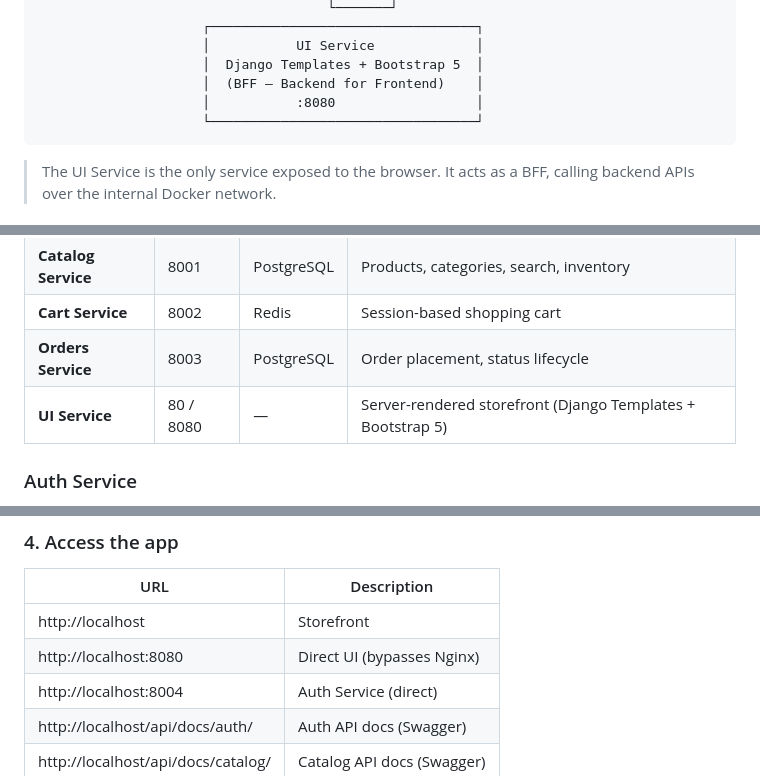
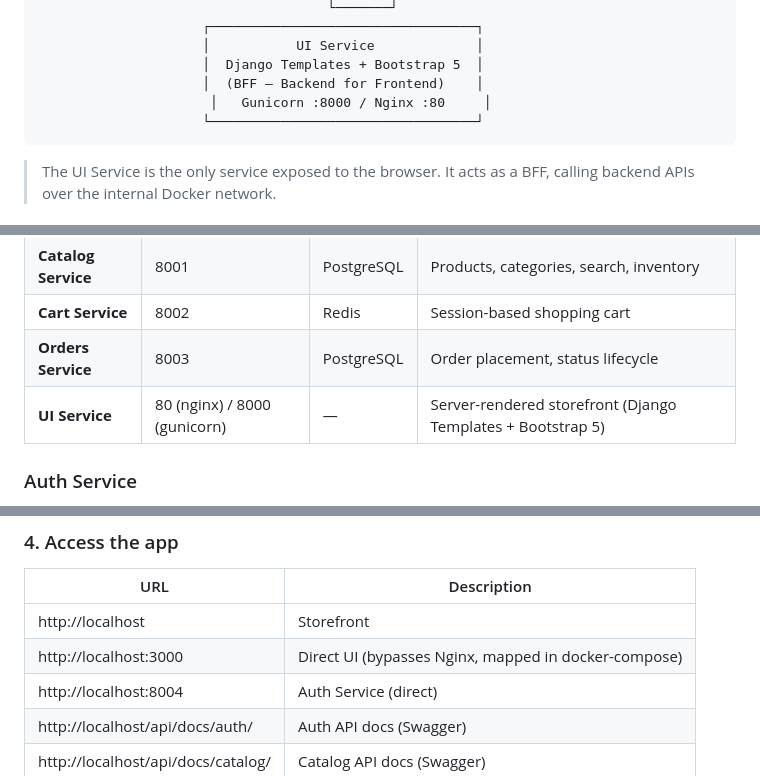
Before and after one commit to sumeet217/ecommerce-microservices-app, a Markdown page: README.md, 3 parts joined by grey strips. GitHub-like rendering.

````diff
--- a/README.md
+++ b/README.md
@@ -77,7 +77,7 @@ A production-ready e-commerce platform built with microservices architecture usi
                      │           UI Service             │
                      │  Django Templates + Bootstrap 5  │
                      │  (BFF — Backend for Frontend)    │
-                     │           :8080                  │
+                      │   Gunicorn :8000 / Nginx :80     │
                      └──────────────────────────────────┘
 ```
 
@@ -93,7 +93,7 @@ A production-ready e-commerce platform built with microservices architecture usi
 | **Catalog Service** | 8001 | PostgreSQL | Products, categories, search, inventory |
 | **Cart Service** | 8002 | Redis | Session-based shopping cart |
 | **Orders Service** | 8003 | PostgreSQL | Order placement, status lifecycle |
-| **UI Service** | 80 / 8080 | — | Server-rendered storefront (Django Templates + Bootstrap 5) |
+| **UI Service** | 80 (nginx) / 8000 (gunicorn) | — | Server-rendered storefront (Django Templates + Bootstrap 5) |
 
 ### Auth Service
 Handles all user identity and authentication for the platform. Provides JWT-based login with 15-minute access tokens and 7-day refresh tokens. Token blacklisting on logout prevents reuse. Exposes a `/verify/` endpoint that other microservices can call to validate tokens without sharing the secret key directly. Rate-limits the login endpoint to prevent brute-force attacks.
@@ -162,7 +162,7 @@ docker compose up --build -d
 | URL | Description |
 |---|---|
 | http://localhost | Storefront |
-| http://localhost:8080 | Direct UI (bypasses Nginx) |
+| http://localhost:3000 | Direct UI (bypasses Nginx, mapped in docker-compose) |
 | http://localhost:8004 | Auth Service (direct) |
 | http://localhost/api/docs/auth/ | Auth API docs (Swagger) |
 | http://localhost/api/docs/catalog/ | Catalog API docs (Swagger) |
````
Also changed, not shown: other parts of README.md (+67 -0 lines).
